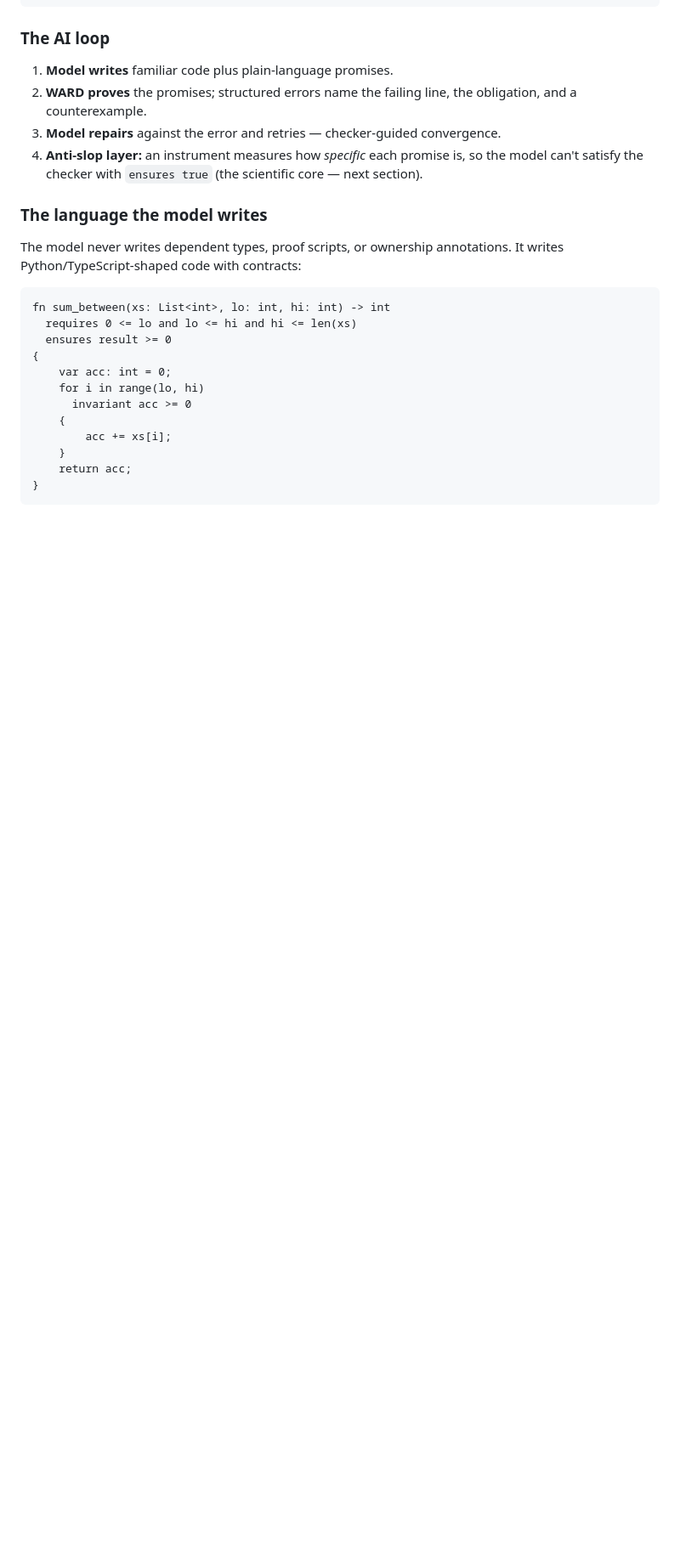
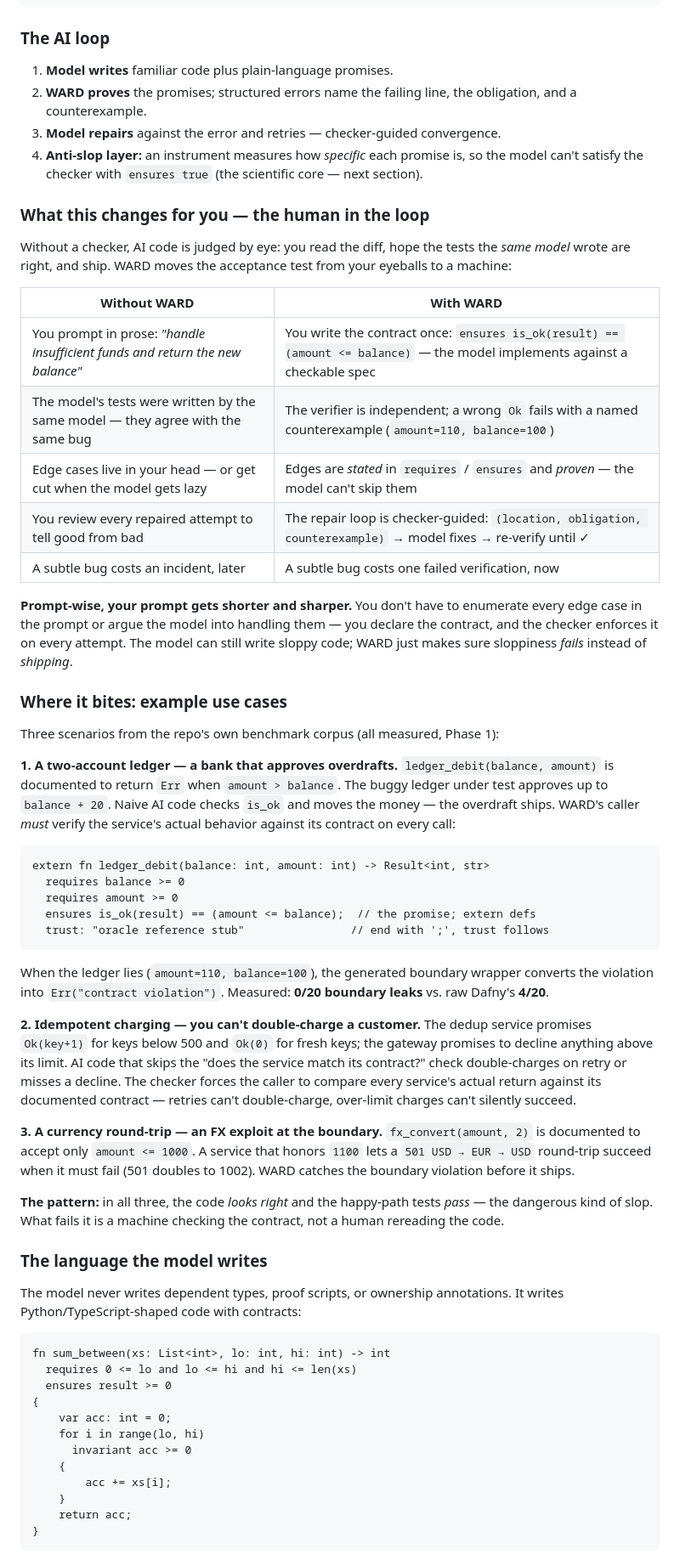
Before and after one commit to PersistenceOS/WARD, a Markdown page: README.md, the part around the change. Shown at 85% size. Drawn GitHub-style; blank space fills up the shorter version.

Commit message:
README: explain how WARD changes the AI prompt loop + real use cases
Adds 'What this changes for you' (Without-WARD vs With-WARD table: prose
prompts vs contracts, same-model tests vs independent verifier, edge cases,
repair-loop review burden) and 'Where it bites' with three benchmark-grounded
scenarios (w2 ledger overdraft with the amount=110 counterexample and 0/20 vs
4/20 leaks, w7 idempotent charging, w5 FX 501->1002 round-trip boundary) —
the goal being fewer, sharper prompts that reduce AI slop. Facts verified
against the task JSONs before writing.

🤖 Generated with Codebuff
Co-Authored-By: Codebuff <noreply@codebuff.com>

````diff
--- a/README.md
+++ b/README.md
@@ -74,6 +74,42 @@ If the code breaks its promise, WARD says so — naming the exact line, the exac
 2. **WARD proves** the promises; structured errors name the failing line, the obligation, and a counterexample.
 3. **Model repairs** against the error and retries — checker-guided convergence.
 4. **Anti-slop layer:** an instrument measures how *specific* each promise is, so the model can't satisfy the checker with `ensures true` (the scientific core — next section).
+
+### What this changes for you — the human in the loop
+
+Without a checker, AI code is judged by eye: you read the diff, hope the tests the *same model* wrote are right, and ship. WARD moves the acceptance test from your eyeballs to a machine:
+
+| Without WARD | With WARD |
+|---|---|
+| You prompt in prose: *"handle insufficient funds and return the new balance"* | You write the contract once: `ensures is_ok(result) == (amount <= balance)` — the model implements against a checkable spec |
+| The model's tests were written by the same model — they agree with the same bug | The verifier is independent; a wrong `Ok` fails with a named counterexample (`amount=110, balance=100`) |
+| Edge cases live in your head — or get cut when the model gets lazy | Edges are *stated* in `requires` / `ensures` and *proven* — the model can't skip them |
+| You review every repaired attempt to tell good from bad | The repair loop is checker-guided: `(location, obligation, counterexample)` → model fixes → re-verify until ✓ |
+| A subtle bug costs an incident, later | A subtle bug costs one failed verification, now |
+
+**Prompt-wise, your prompt gets shorter and sharper.** You don't have to enumerate every edge case in the prompt or argue the model into handling them — you declare the contract, and the checker enforces it on every attempt. The model can still write sloppy code; WARD just makes sure sloppiness *fails* instead of *shipping*.
+
+### Where it bites: example use cases
+
+Three scenarios from the repo's own benchmark corpus (all measured, Phase 1):
+
+**1. A two-account ledger — a bank that approves overdrafts.** `ledger_debit(balance, amount)` is documented to return `Err` when `amount > balance`. The buggy ledger under test approves up to `balance + 20`. Naive AI code checks `is_ok` and moves the money — the overdraft ships. WARD's caller *must* verify the service's actual behavior against its contract on every call:
+
+```ward0
+extern fn ledger_debit(balance: int, amount: int) -> Result<int, str>
+  requires balance >= 0
+  requires amount >= 0
+  ensures is_ok(result) == (amount <= balance);  // the promise; extern defs
+  trust: "oracle reference stub"                // end with ';', trust follows
+```
+
+When the ledger lies (`amount=110, balance=100`), the generated boundary wrapper converts the violation into `Err("contract violation")`. Measured: **0/20 boundary leaks** vs. raw Dafny's **4/20**.
+
+**2. Idempotent charging — you can't double-charge a customer.** The dedup service promises `Ok(key+1)` for keys below 500 and `Ok(0)` for fresh keys; the gateway promises to decline anything above its limit. AI code that skips the "does the service match its contract?" check double-charges on retry or misses a decline. The checker forces the caller to compare every service's actual return against its documented contract — retries can't double-charge, over-limit charges can't silently succeed.
+
+**3. A currency round-trip — an FX exploit at the boundary.** `fx_convert(amount, 2)` is documented to accept only `amount <= 1000`. A service that honors `1100` lets a `501 USD → EUR → USD` round-trip succeed when it must fail (501 doubles to 1002). WARD catches the boundary violation before it ships.
+
+**The pattern:** in all three, the code *looks right* and the happy-path tests *pass* — the dangerous kind of slop. What fails it is a machine checking the contract, not a human rereading the code.
 
 ### The language the model writes
 
````
